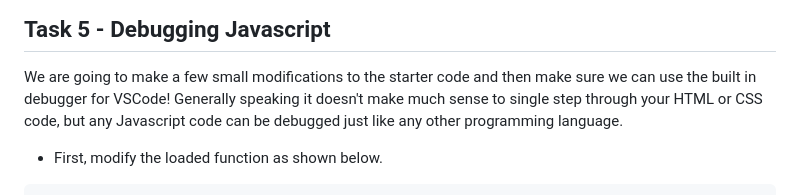
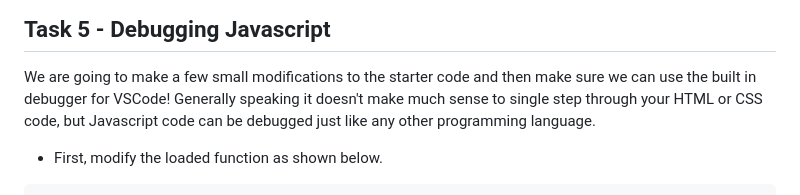
Before and after one commit to shanep/cs208-p1-starter, a Markdown page: README.md, the part around the change printed below. Drawn GitHub-style.

```diff
--- a/README.md
+++ b/README.md
@@ -164,7 +164,7 @@ ok 2 - /Users/shane/repos/fullstack-p1-starter/test/test.js
 
 We are going to make a few small modifications to the starter code and then make
 sure we can use the built in debugger for VSCode! Generally speaking it doesn't
-make much sense to single step through your HTML or CSS code, but any Javascript
+make much sense to single step through your HTML or CSS code, but Javascript
 code can be debugged just like any other programming language.
 
 * First, modify the loaded function as shown below.
```
Also changed, not shown: other parts of README.md (+1 -1 lines).
